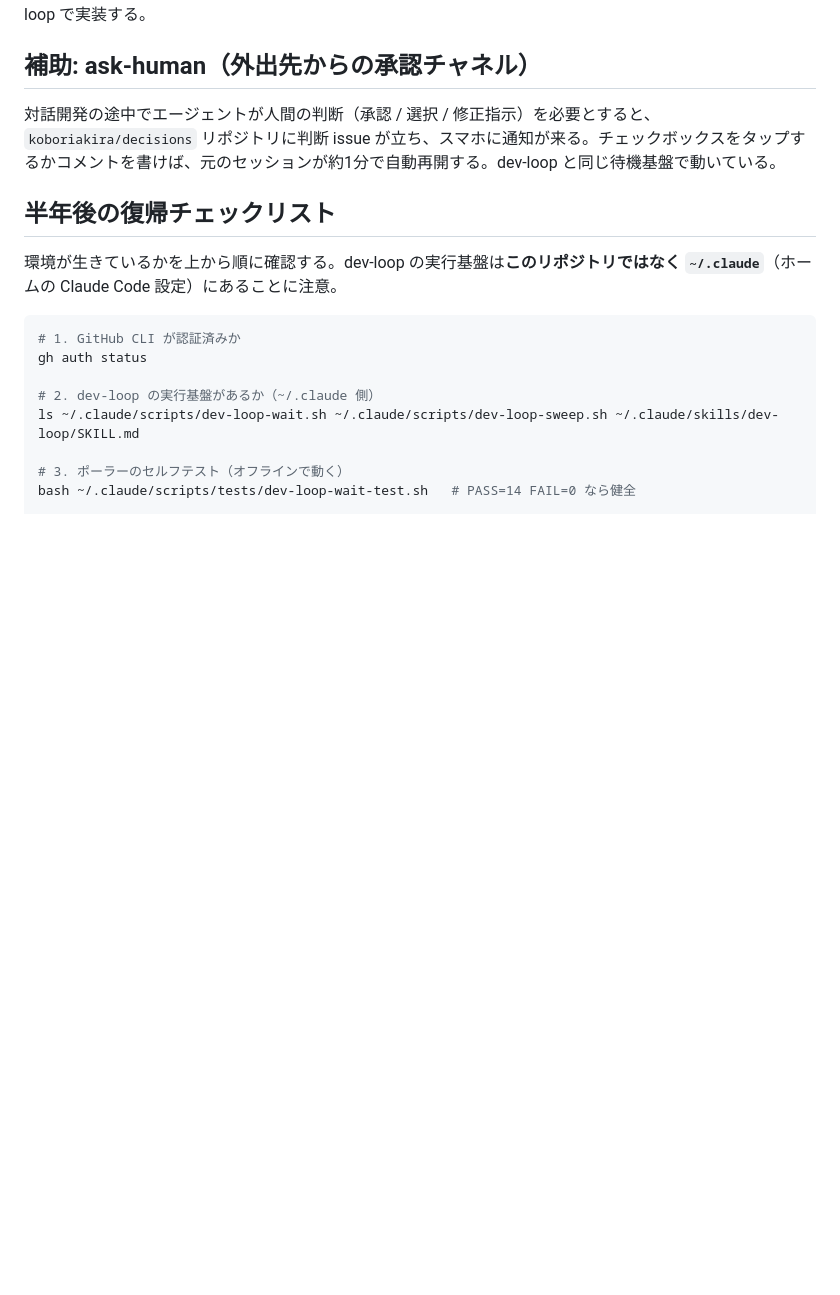
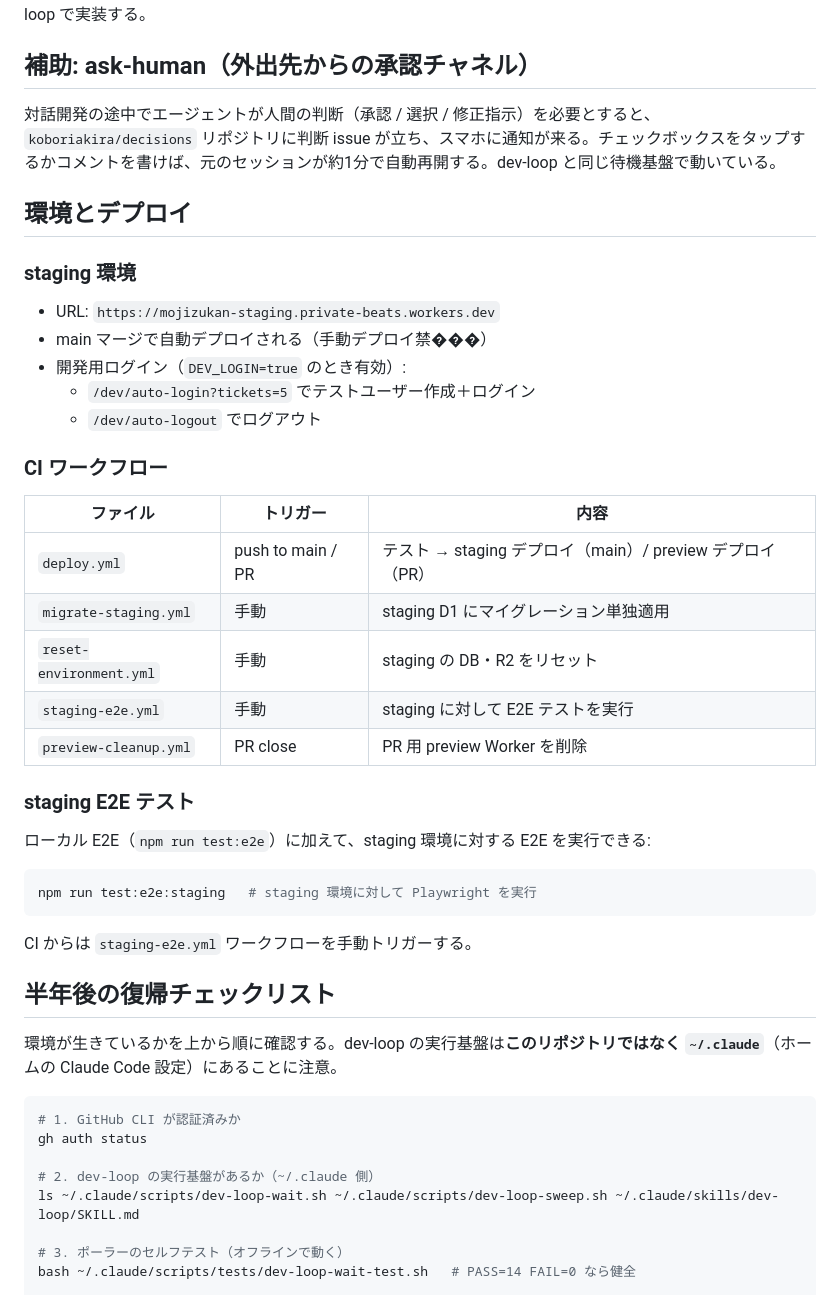
Before and after one commit to koboriakira/mojizukan-web, a Markdown page: AI_DEVELOPMENT.md, the part around the change. Drawn GitHub-style; blank space fills up the shorter version.

Commit message:
docs: AI_DEVELOPMENT.md に環境・CI・staging E2E 情報を追加
CLAUDE.md に追加された staging URL、開発用ログイン、CI ワークフロー一覧、
staging E2E テストの情報を人間向けガイドにも反映。

Co-Authored-By: Claude Opus 4.6 <noreply@anthropic.com>

````diff
--- a/AI_DEVELOPMENT.md
+++ b/AI_DEVELOPMENT.md
@@ -117,6 +117,36 @@ decisions のユーザータイプ別フローが E2E テストの骨格にな
 
 対話開発の途中でエージェントが人間の判断（承認 / 選択 / 修正指示）を必要とすると、`koboriakira/decisions` リポジトリに判断 issue が立ち、スマホに通知が来る。チェックボックスをタップするかコメントを書けば、元のセッションが約1分で自動再開する。dev-loop と同じ待機基盤で動いている。
 
+## 環境とデプロイ
+
+### staging 環境
+
+- URL: `https://mojizukan-staging.private-beats.workers.dev`
+- main マージで自動デプロイされる（手動デプロイ禁���）
+- 開発用ログイン（`DEV_LOGIN=true` のとき有効）:
+  - `/dev/auto-login?tickets=5` でテストユーザー作成＋ログイン
+  - `/dev/auto-logout` でログアウト
+
+### CI ワークフロー
+
+| ファイル | トリガー | 内容 |
+|---------|---------|------|
+| `deploy.yml` | push to main / PR | テスト → staging デプロイ（main）/ preview デプロイ（PR） |
+| `migrate-staging.yml` | 手動 | staging D1 にマイグレーション単独適用 |
+| `reset-environment.yml` | 手動 | staging の DB・R2 をリセット |
+| `staging-e2e.yml` | 手動 | staging に対して E2E テストを実行 |
+| `preview-cleanup.yml` | PR close | PR 用 preview Worker を削除 |
+
+### staging E2E テスト
+
+ローカル E2E（`npm run test:e2e`）に加えて、staging 環境に対する E2E を実行できる:
+
+```bash
+npm run test:e2e:staging   # staging 環境に対して Playwright を実行
+```
+
+CI からは `staging-e2e.yml` ワークフローを手動トリガーする。
+
 ## 半年後の復帰チェックリスト
 
 環境が生きているかを上から順に確認する。dev-loop の実行基盤は**このリポジトリではなく `~/.claude`**（ホームの Claude Code 設定）にあることに注意。
````
